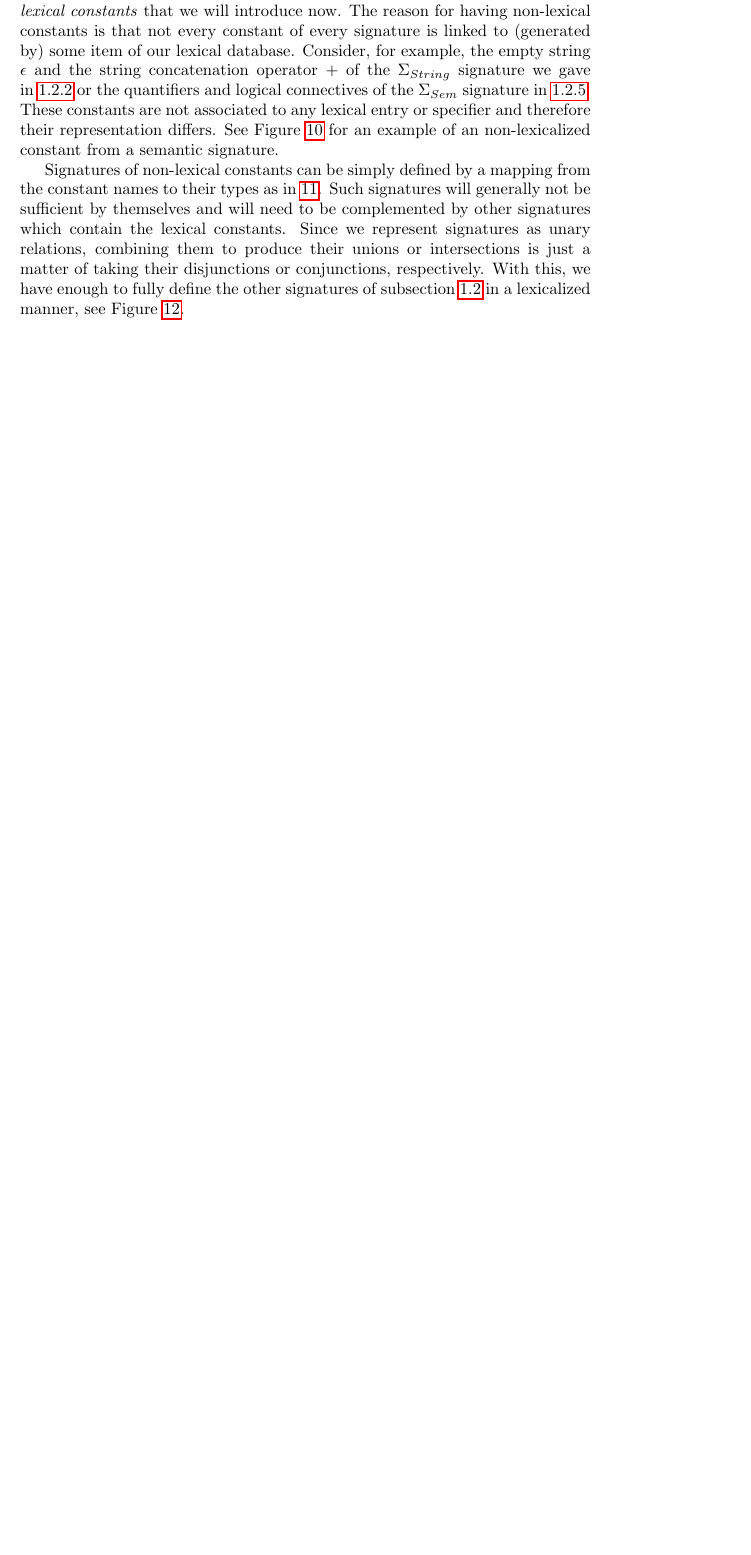
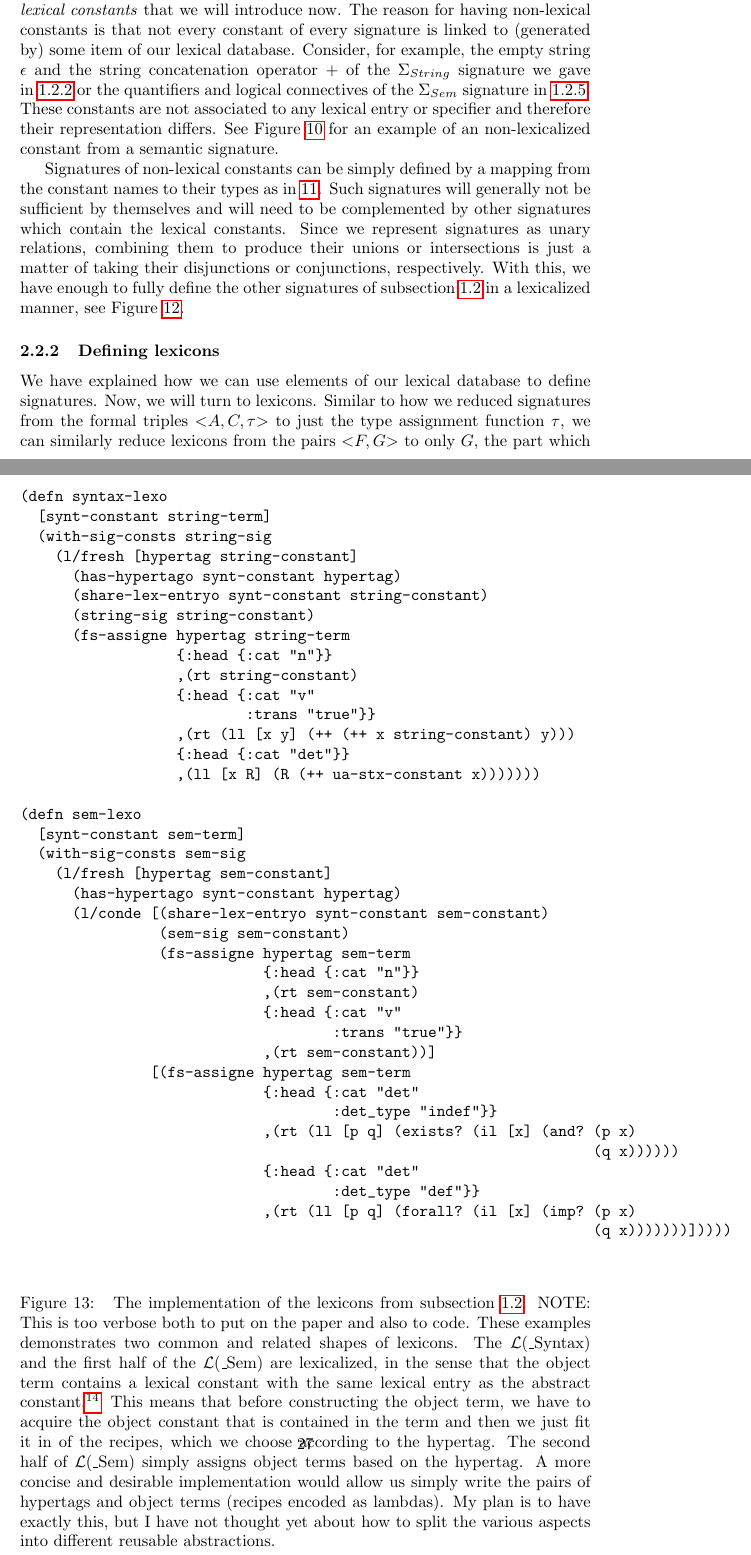
Before and after one commit to jirkamarsik/master-thesis, a LaTeX thesis (thesis.tex, which reads my-work-rewritten.tex): part of page 24 of 26 before the commit and two parts of pages 24 and 27 of 27 after it, the two joined at a grey line, cut so that both start at the same text, the shorter picture padded with empty space. Compiled offline with pdfLaTeX.

Commit message:
Wrote 'Defining lexicons'

```diff
--- a/my-work-rewritten.tex
+++ b/my-work-rewritten.tex
@@ -375,3 +374,9 @@ manner, see Figure~\ref{fig:example-sig-impl}.
 
 \subsubsection{Defining lexicons}
 
+We have explained how we can use elements of our lexical database to
+define signatures. Now, we will turn to lexicons. Similar to how we
+reduced signatures from the formal triples $\mathopen{<}A, C,
+\tau\mathclose{>}$ to just the type assignment function $\tau$, we can
+similarly reduce lexicons from the pairs $\mathopen{<}F, G\mathclose{>}$
+to only $G$, the part which operates on terms. $F$, or at least its
@@ -379,2 +409,65 @@ manner, see Figure~\ref{fig:example-sig-impl}.
+\begin{figure}
+  \centering
+\begin{verbatim}
+(defn syntax-lexo
+  [synt-constant string-term]
+  (with-sig-consts string-sig
+    (l/fresh [hypertag string-constant]
+      (has-hypertago synt-constant hypertag)
+      (share-lex-entryo synt-constant string-constant)
+      (string-sig string-constant)
+      (fs-assigne hypertag string-term
+                  {:head {:cat "n"}}
+                  ,(rt string-constant)
+                  {:head {:cat "v"
+                          :trans "true"}}
+                  ,(rt (ll [x y] (++ (++ x string-constant) y)))
+                  {:head {:cat "det"}}
+                  ,(ll [x R] (R (++ ua-stx-constant x)))))))
+
+(defn sem-lexo
+  [synt-constant sem-term]
+  (with-sig-consts sem-sig
+    (l/fresh [hypertag sem-constant]
+      (has-hypertago synt-constant hypertag)
+      (l/conde [(share-lex-entryo synt-constant sem-constant)
+                (sem-sig sem-constant)
+                (fs-assigne hypertag sem-term
+                            {:head {:cat "n"}}
+                            ,(rt sem-constant)
+                            {:head {:cat "v"
+                                    :trans "true"}}
+                            ,(rt sem-constant))]
+               [(fs-assigne hypertag sem-term
+                            {:head {:cat "det"
+                                    :det_type "indef"}}
+                            ,(rt (ll [p q] (exists? (il [x] (and? (p x)
+                                                                  (q x))))))
+                            {:head {:cat "det"
+                                    :det_type "def"}}
+                            ,(rt (ll [p q] (forall? (il [x] (imp? (p x)
+                                                                  (q x)))))))]))))
+
+\end{verbatim}
+  \caption{\label{fig:lex-impl} The implementation of the lexicons from
+    subsection~\ref{ssec:acg}. NOTE: This is too verbose both to put on
+    the paper and also to code. These examples demonstrates two common
+    and related shapes of lexicons. The $\mathcal{L}$(\_{Syntax}) and
+    the first half of the $\mathcal{L}$(\_{Sem}) are lexicalized, in the
+    sense that the object term contains a lexical constant with the same
+    lexical entry as the abstract constant.\footnote{This notion of
+      ``lexicalized'' is quite different to the one I use in the rest of
+      the thesis so far (which roughly means ``generated by a lexical
+      database'') and also different from the one used by Kanazawa
+      (FIX!).} This means that before constructing the object term, we
+    have to acquire the object constant that is contained in the term
+    and then we just fit it in of the recipes, which we choose according
+    to the hypertag. The second half of $\mathcal{L}$(\_{Sem}) simply
+    assigns object terms based on the hypertag. A more concise and
+    desirable implementation would allow us simply write the pairs of
+    hypertags and object terms (recipes encoded as lambdas). My plan is
+    to have exactly this, but I have not thought yet about how to split
+    the various aspects into different reusable abstractions.}
+\end{figure}
 
 \subsection{Testing signatures and lexicons}
```
Also changed, not shown: my-work-rewritten.tex (32 more changed lines). Lines whose indentation alone changed are shown as unchanged.
